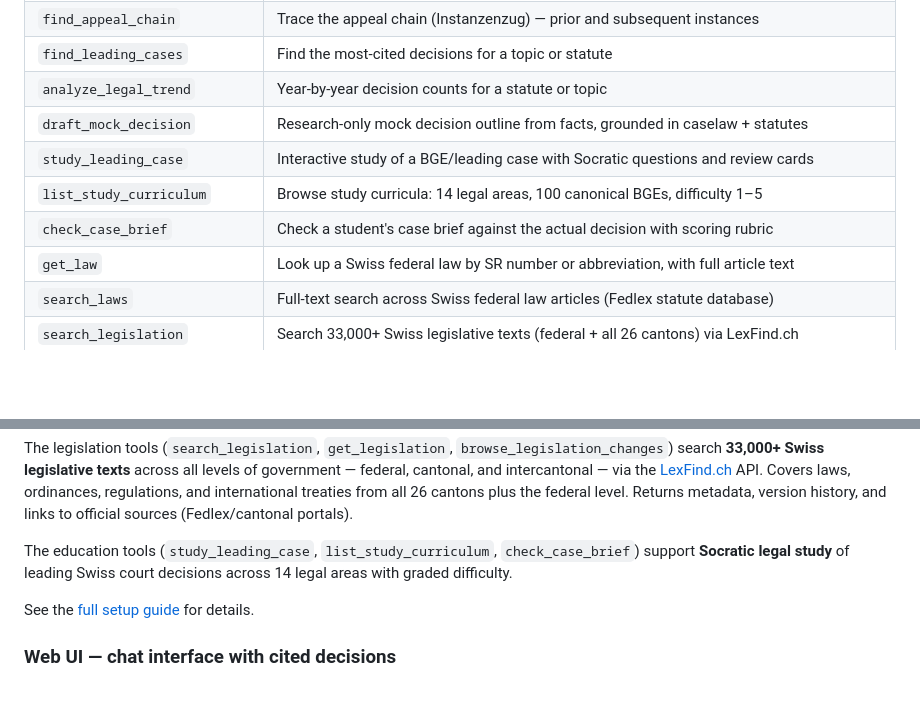
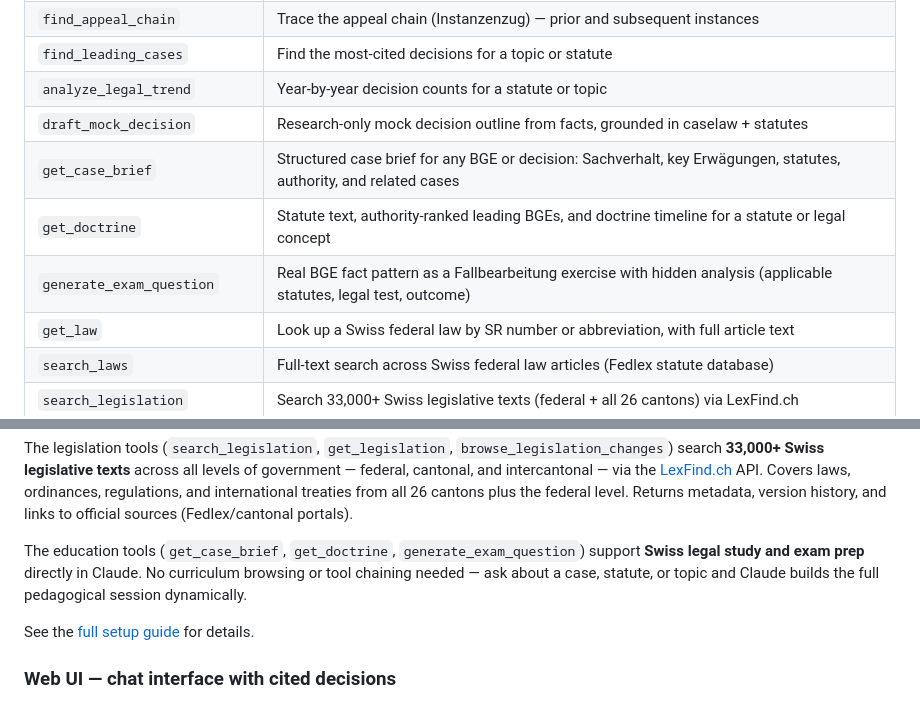
Before and after one commit to jonashertner/caselaw-repo-1, a Markdown page: dataset_card.md, 2 parts joined by grey strips. Rendered like a GitHub page; blank space fills up the shorter version.

```diff
--- a/dataset_card.md
+++ b/dataset_card.md
@@ -160,9 +160,9 @@ On first search, the server downloads the Parquet files (~7 GB) from this datase
 | `find_leading_cases` | Find the most-cited decisions for a topic or statute |
 | `analyze_legal_trend` | Year-by-year decision counts for a statute or topic |
 | `draft_mock_decision` | Research-only mock decision outline from facts, grounded in caselaw + statutes |
-| `study_leading_case` | Interactive study of a BGE/leading case with Socratic questions and review cards |
-| `list_study_curriculum` | Browse study curricula: 14 legal areas, 100 canonical BGEs, difficulty 1–5 |
-| `check_case_brief` | Check a student's case brief against the actual decision with scoring rubric |
+| `get_case_brief` | Structured case brief for any BGE or decision: Sachverhalt, key Erwägungen, statutes, authority, and related cases |
+| `get_doctrine` | Statute text, authority-ranked leading BGEs, and doctrine timeline for a statute or legal concept |
+| `generate_exam_question` | Real BGE fact pattern as a Fallbearbeitung exercise with hidden analysis (applicable statutes, legal test, outcome) |
 | `get_law` | Look up a Swiss federal law by SR number or abbreviation, with full article text |
 | `search_laws` | Full-text search across Swiss federal law articles (Fedlex statute database) |
 | `search_legislation` | Search 33,000+ Swiss legislative texts (federal + all 26 cantons) via LexFind.ch |
@@ -182,7 +182,7 @@ The statute tools (`get_law`, `search_laws`) provide direct access to **Swiss fe
 
 The legislation tools (`search_legislation`, `get_legislation`, `browse_legislation_changes`) search **33,000+ Swiss legislative texts** across all levels of government — federal, cantonal, and intercantonal — via the [LexFind.ch](https://www.lexfind.ch) API. Covers laws, ordinances, regulations, and international treaties from all 26 cantons plus the federal level. Returns metadata, version history, and links to official sources (Fedlex/cantonal portals).
 
-The education tools (`study_leading_case`, `list_study_curriculum`, `check_case_brief`) support **Socratic legal study** of leading Swiss court decisions across 14 legal areas with graded difficulty.
+The education tools (`get_case_brief`, `get_doctrine`, `generate_exam_question`) support **Swiss legal study and exam prep** directly in Claude. No curriculum browsing or tool chaining needed — ask about a case, statute, or topic and Claude builds the full pedagogical session dynamically.
 
 See the [full setup guide](https://github.com/jonashertner/caselaw-repo-1#1-search-with-ai) for details.
 
```
Also changed, not shown: docs/claude-desktop-setup.md (+23 -20 lines).
